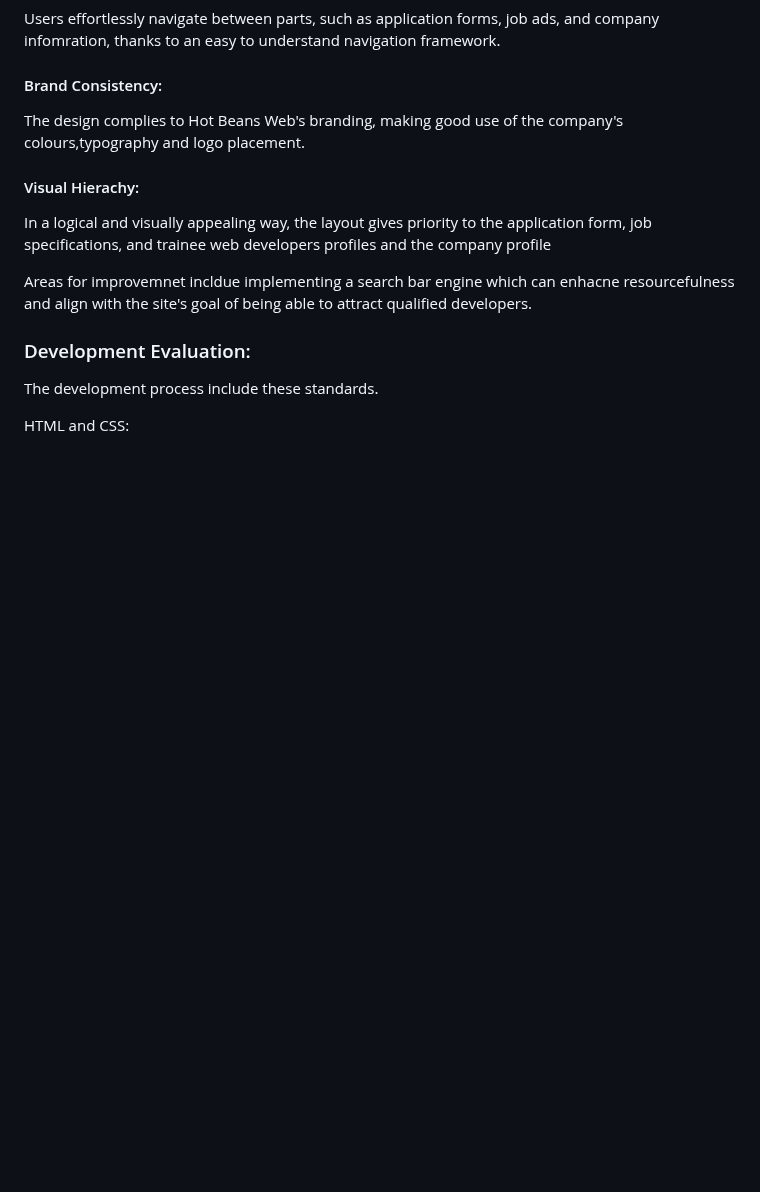
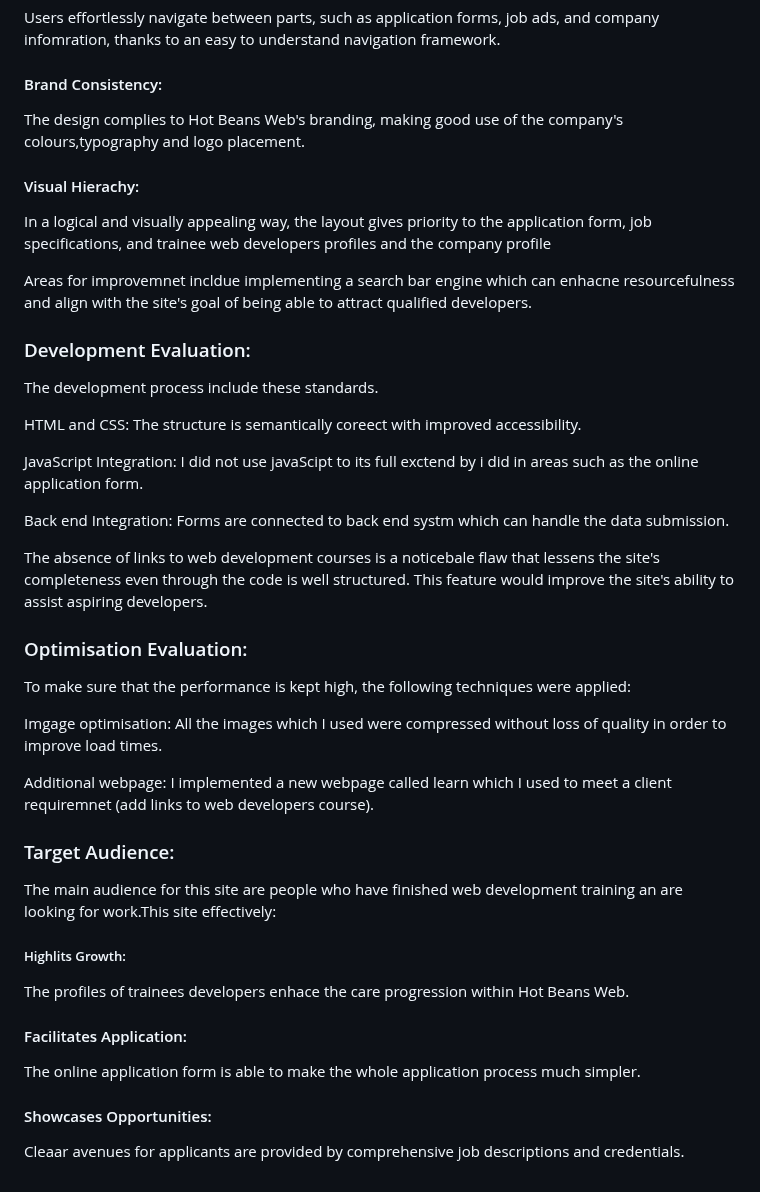
Before and after one commit to rigogomes123/Unit-_15_web_developmentt, a Markdown page: README.md, the part around the change. GitHub-like rendering; blank space fills up the shorter version.

```diff
--- a/README.md
+++ b/README.md
@@ -483,4 +483,34 @@ Areas for improvemnet incldue implementing a search bar engine which can enhacne
 
 The development process include these standards.
 
-HTML and CSS:
+HTML and CSS: The structure is semantically coreect with improved accessibility.
+
+JavaScript Integration: I did not use javaScipt to its full exctend by i did in areas such as the online application form.
+
+Back end Integration: Forms are connected to back end systm which can handle the data submission.
+
+The absence of links to web development courses is a noticebale flaw that lessens the site's completeness even through the code is well structured. This feature would improve the site's ability to assist aspiring developers.
+
+### Optimisation Evaluation:
+
+To make sure that the performance is kept high, the following techniques were applied:
+
+Imgage optimisation: All the images which I used were compressed without loss of quality in order to improve load times.
+
+Additional webpage: I implemented a new webpage called learn which I used to meet a client requiremnet (add links to web developers course).
+
+### Target Audience:
+
+The main audience for this site are people who have finished web development training an are looking for work.This site effectively:
+
+##### Highlits Growth:
+
+The profiles of trainees developers enhace the care progression within Hot Beans Web.
+
+#### Facilitates Application:
+
+The online application form is able to make the whole application process much simpler.
+
+#### Showcases Opportunities:
+
+Cleaar avenues for applicants are provided by comprehensive job descriptions and credentials.
```
